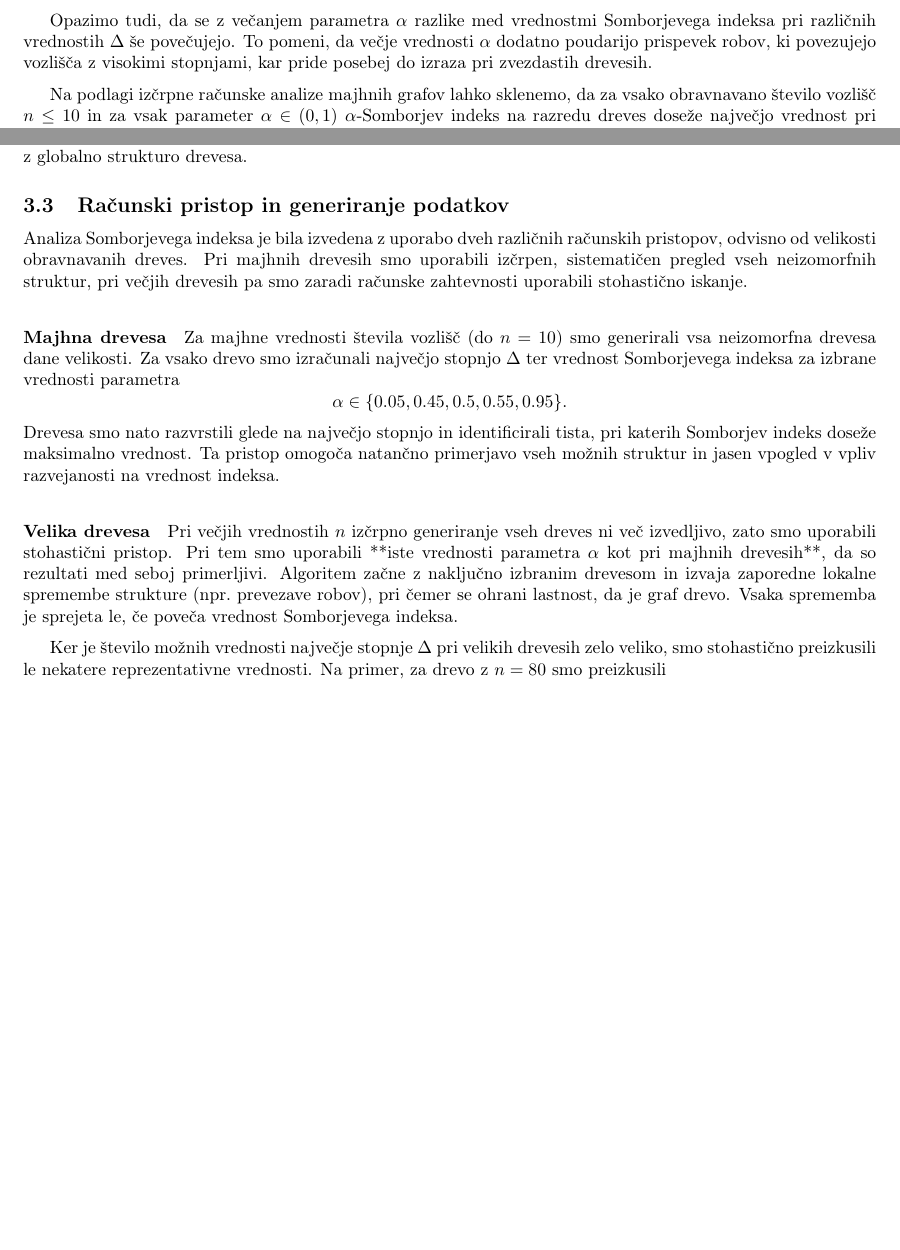
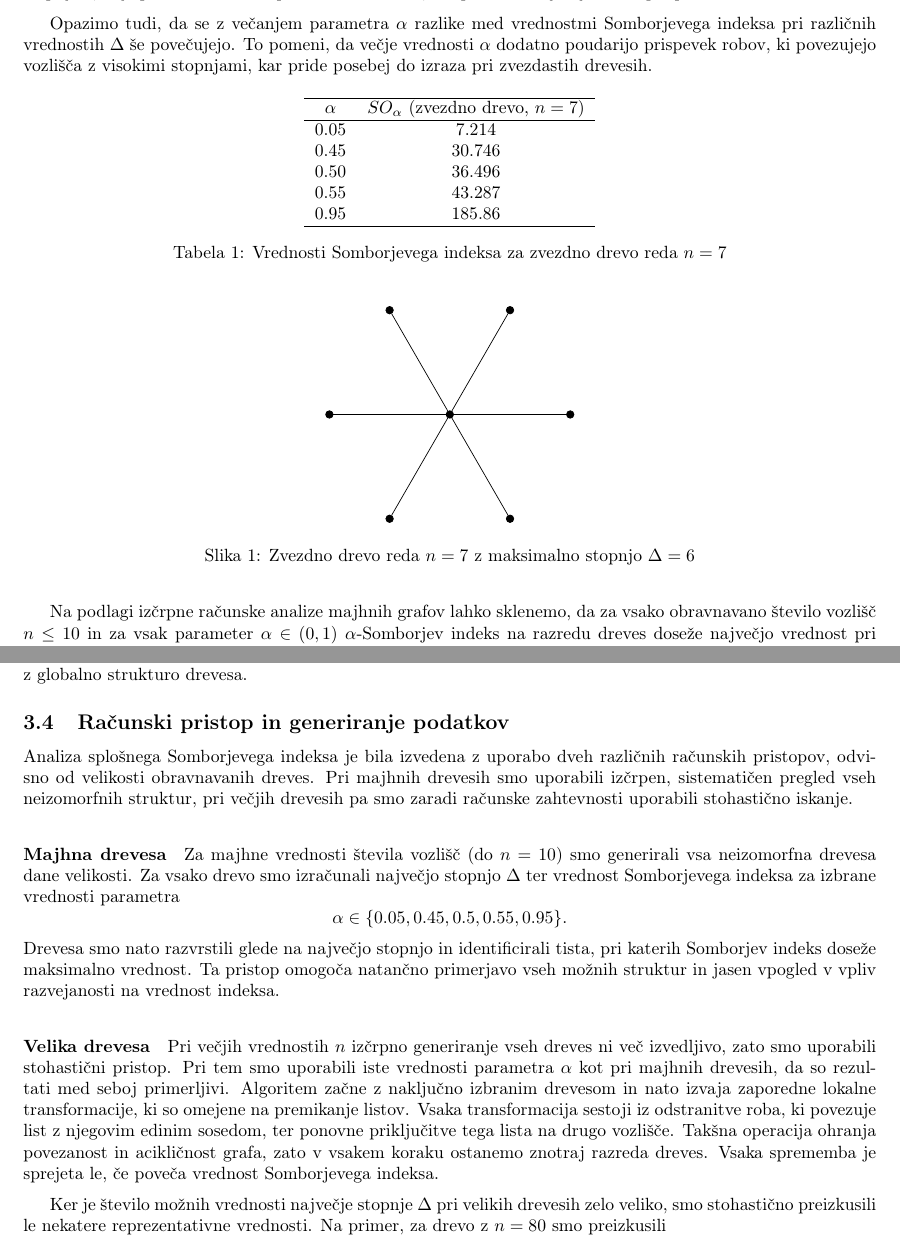
Before and after one commit to kajazefran/Projekt-FP, a LaTeX document (Projekt/projekt.tex): two parts of pages 3 and 4 of 6 before the commit and two parts of pages 4 and 5 of 6 after it, joined at a grey line, cut so that both start at the same text, the shorter picture padded with empty space. Compiled offline with pdfLaTeX.

Commit message:
Urejanje besedila, dodala tabelo in graf k primeru za n=7.

```diff
--- a/Projekt/projekt.tex
+++ b/Projekt/projekt.tex
@@ -9,6 +9,7 @@
 \usepackage{dsfont}
 \usepackage{graphicx}
 \usepackage{float}
+\usepackage{tikz}
 \usepackage[T1]{fontenc}
 \usepackage[utf8]{inputenc}
 
@@ -164,6 +198,52 @@ To pomeni, da večje vrednosti $\alpha$ dodatno poudarijo prispevek robov,
 ki povezujejo vozlišča z visokimi stopnjami, kar pride posebej do izraza
 pri zvezdastih drevesih.
 
+\begin{table}[H]
+\centering
+\begin{tabular}{c c}
+\hline
+$\alpha$ & $SO_\alpha$ (zvezdno drevo, $n=7$) \\
+\hline
+0.05 & 7.214 \\
+0.45 & 30.746 \\
+0.50 & 36.496 \\
+0.55 & 43.287 \\
+0.95 & 185.86 \\
+\hline
+\end{tabular}
+\caption{Vrednosti Somborjevega indeksa za zvezdno drevo reda $n=7$}
+\end{table}
+
+\begin{figure}[H]
+\centering
+\begin{tikzpicture}[
+    every node/.style={circle, draw, fill=black, inner sep=1.5pt},
+    scale=1.2
+]
+
+% centralno vozlišče
+\node (c) at (0,0) {};
+
+% listi
+\node (v1) at (0:2) {};
+\node (v2) at (60:2) {};
+\node (v3) at (120:2) {};
+\node (v4) at (180:2) {};
+\node (v5) at (240:2) {};
+\node (v6) at (300:2) {};
+
+% povezave
+\draw (c) -- (v1);
+\draw (c) -- (v2);
+\draw (c) -- (v3);
+\draw (c) -- (v4);
+\draw (c) -- (v5);
+\draw (c) -- (v6);
+
+\end{tikzpicture}
+\caption{Zvezdno drevo reda $n=7$ z maksimalno stopnjo $\Delta = 6$}
+\end{figure}
+
 \medskip
 
 Na podlagi izčrpne računske analize majhnih grafov lahko sklenemo, da za vsako
@@ -216,7 +294,7 @@ ekstremi, temveč predvsem z globalno strukturo drevesa.
 
 \subsection{Računski pristop in generiranje podatkov}
 
-Analiza Somborjevega indeksa je bila izvedena z uporabo dveh različnih računskih pristopov, odvisno od velikosti
+Analiza splošnega Somborjevega indeksa je bila izvedena z uporabo dveh različnih računskih pristopov, odvisno od velikosti
 obravnavanih dreves. Pri majhnih drevesih smo uporabili izčrpen, sistematičen pregled vseh neizomorfnih struktur,
 pri večjih drevesih pa smo zaradi računske zahtevnosti uporabili stohastično iskanje.
 
@@ -236,9 +314,14 @@ razvejanosti na vrednost indeksa.
 
 \paragraph{Velika drevesa}
 Pri večjih vrednostih $n$ izčrpno generiranje vseh dreves ni več izvedljivo, zato smo uporabili stohastični pristop.
-Pri tem smo uporabili **iste vrednosti parametra $\alpha$ kot pri majhnih drevesih**, da so rezultati med seboj primerljivi.
-Algoritem začne z naključno izbranim drevesom in izvaja zaporedne lokalne spremembe strukture (npr.\ prevezave robov), pri
-čemer se ohrani lastnost, da je graf drevo. Vsaka sprememba je sprejeta le, če poveča vrednost Somborjevega indeksa.
+Pri tem smo uporabili iste vrednosti parametra $\alpha$ kot pri majhnih drevesih, da so rezultati med seboj primerljivi.
+Algoritem začne z naključno izbranim drevesom in nato izvaja zaporedne lokalne
+transformacije, ki so omejene na premikanje listov.
+Vsaka transformacija sestoji iz odstranitve roba, ki povezuje list z njegovim
+edinim sosedom, ter ponovne priključitve tega lista na drugo vozlišče.
+Takšna operacija ohranja povezanost in acikličnost grafa, zato v vsakem koraku
+ostanemo znotraj razreda dreves.
+ Vsaka sprememba je sprejeta le, če poveča vrednost Somborjevega indeksa.
 
 \medskip
 
```
Also changed, not shown: Projekt/projekt.pdf, Projekt/projekt.tex (100 more changed lines), 1 other file.
